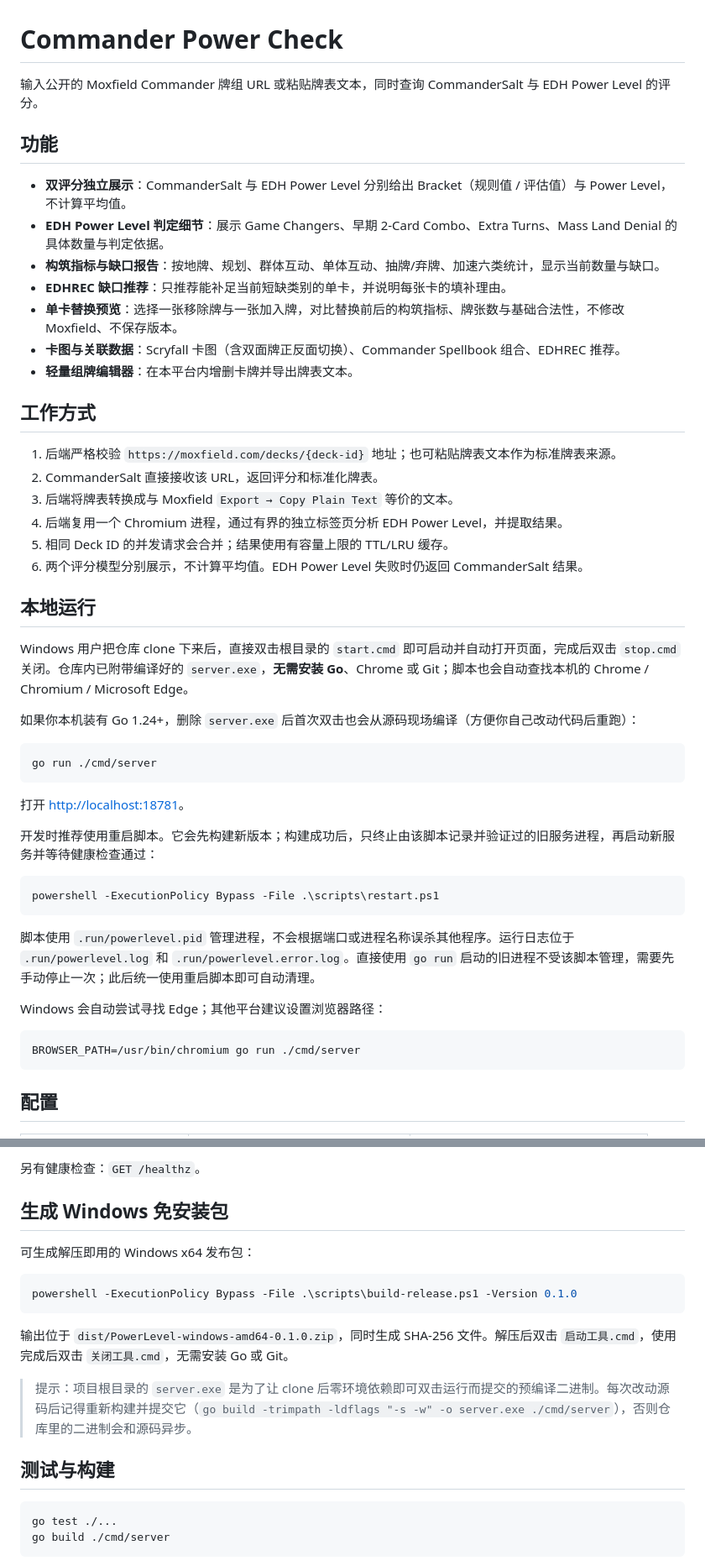
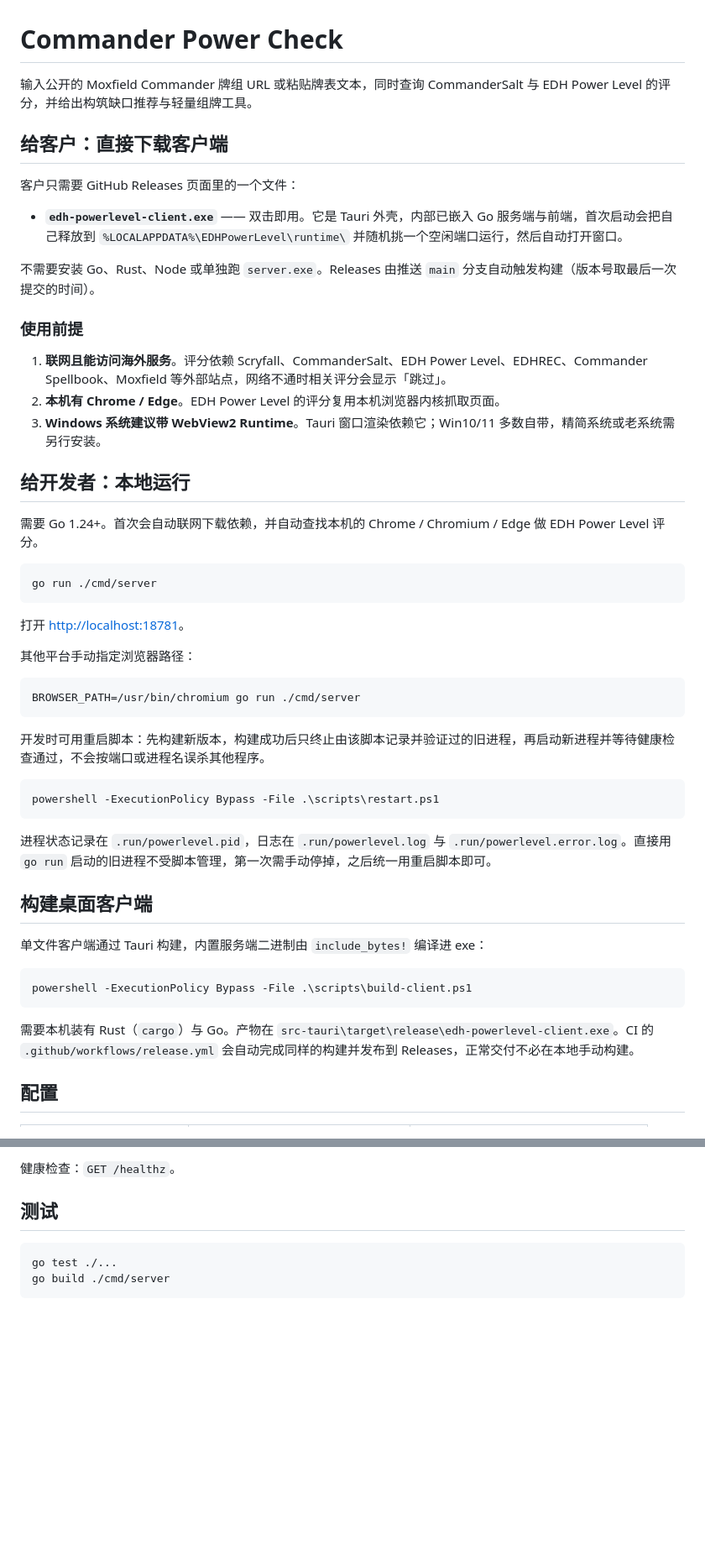
Before and after one commit to 46135621/edh-testing-tool, a Markdown page: README.md, 2 parts joined by grey strips. Shown at 84% size. GitHub-like rendering; blank space fills up the shorter version.

Commit message:
精简 README：突出单文件客户端交付方式，删除已废弃的旧发布流程

````diff
--- a/README.md
+++ b/README.md
@@ -1,31 +1,24 @@
 # Commander Power Check
 
-输入公开的 Moxfield Commander 牌组 URL 或粘贴牌表文本，同时查询 CommanderSalt 与 EDH Power Level 的评分。
+输入公开的 Moxfield Commander 牌组 URL 或粘贴牌表文本，同时查询 CommanderSalt 与 EDH Power Level 的评分，并给出构筑缺口推荐与轻量组牌工具。
 
-## 功能
+## 给客户：直接下载客户端
 
-- **双评分独立展示**：CommanderSalt 与 EDH Power Level 分别给出 Bracket（规则值 / 评估值）与 Power Level，不计算平均值。
-- **EDH Power Level 判定细节**：展示 Game Changers、早期 2-Card Combo、Extra Turns、Mass Land Denial 的具体数量与判定依据。
-- **构筑指标与缺口报告**：按地牌、规划、群体互动、单体互动、抽牌/弃牌、加速六类统计，显示当前数量与缺口。
-- **EDHREC 缺口推荐**：只推荐能补足当前短缺类别的单卡，并说明每张卡的填补理由。
-- **单卡替换预览**：选择一张移除牌与一张加入牌，对比替换前后的构筑指标、牌张数与基础合法性，不修改 Moxfield、不保存版本。
-- **卡图与关联数据**：Scryfall 卡图（含双面牌正反面切换）、Commander Spellbook 组合、EDHREC 推荐。
-- **轻量组牌编辑器**：在本平台内增删卡牌并导出牌表文本。
+客户只需要 GitHub Releases 页面里的一个文件：
 
-## 工作方式
+- **`edh-powerlevel-client.exe`** —— 双击即用。它是 Tauri 外壳，内部已嵌入 Go 服务端与前端，首次启动会把自己释放到 `%LOCALAPPDATA%\EDHPowerLevel\runtime\` 并随机挑一个空闲端口运行，然后自动打开窗口。
 
-1. 后端严格校验 `https://moxfield.com/decks/{deck-id}` 地址；也可粘贴牌表文本作为标准牌表来源。
-2. CommanderSalt 直接接收该 URL，返回评分和标准化牌表。
-3. 后端将牌表转换成与 Moxfield `Export → Copy Plain Text` 等价的文本。
-4. 后端复用一个 Chromium 进程，通过有界的独立标签页分析 EDH Power Level，并提取结果。
-5. 相同 Deck ID 的并发请求会合并；结果使用有容量上限的 TTL/LRU 缓存。
-6. 两个评分模型分别展示，不计算平均值。EDH Power Level 失败时仍返回 CommanderSalt 结果。
+不需要安装 Go、Rust、Node 或单独跑 `server.exe`。Releases 由推送 `main` 分支自动触发构建（版本号取最后一次提交的时间）。
 
-## 本地运行
+### 使用前提
 
-Windows 用户把仓库 clone 下来后，直接双击根目录的 `start.cmd` 即可启动并自动打开页面，完成后双击 `stop.cmd` 关闭。仓库内已附带编译好的 `server.exe`，**无需安装 Go**、Chrome 或 Git；脚本也会自动查找本机的 Chrome / Chromium / Microsoft Edge。
+1. **联网且能访问海外服务**。评分依赖 Scryfall、CommanderSalt、EDH Power Level、EDHREC、Commander Spellbook、Moxfield 等外部站点，网络不通时相关评分会显示「跳过」。
+2. **本机有 Chrome / Edge**。EDH Power Level 的评分复用本机浏览器内核抓取页面。
+3. **Windows 系统建议带 WebView2 Runtime**。Tauri 窗口渲染依赖它；Win10/11 多数自带，精简系统或老系统需另行安装。
 
-如果你本机装有 Go 1.24+，删除 `server.exe` 后首次双击也会从源码现场编译（方便你自己改动代码后重跑）：
+## 给开发者：本地运行
+
+需要 Go 1.24+。首次会自动联网下载依赖，并自动查找本机的 Chrome / Chromium / Edge 做 EDH Power Level 评分。
 
 ```bash
 go run ./cmd/server
@@ -33,19 +26,29 @@ go run ./cmd/server
 
 打开 <http://localhost:18781>。
 
-开发时推荐使用重启脚本。它会先构建新版本；构建成功后，只终止由该脚本记录并验证过的旧服务进程，再启动新服务并等待健康检查通过：
+其他平台手动指定浏览器路径：
+
+```bash
+BROWSER_PATH=/usr/bin/chromium go run ./cmd/server
+```
+
+开发时可用重启脚本：先构建新版本，构建成功后只终止由该脚本记录并验证过的旧进程，再启动新进程并等待健康检查通过，不会按端口或进程名误杀其他程序。
 
 ```powershell
 powershell -ExecutionPolicy Bypass -File .\scripts\restart.ps1
 ```
 
-脚本使用 `.run/powerlevel.pid` 管理进程，不会根据端口或进程名称误杀其他程序。运行日志位于 `.run/powerlevel.log` 和 `.run/powerlevel.error.log`。直接使用 `go run` 启动的旧进程不受该脚本管理，需要先手动停止一次；此后统一使用重启脚本即可自动清理。
+进程状态记录在 `.run/powerlevel.pid`，日志在 `.run/powerlevel.log` 与 `.run/powerlevel.error.log`。直接用 `go run` 启动的旧进程不受脚本管理，第一次需手动停掉，之后统一用重启脚本即可。
 
-Windows 会自动尝试寻找 Edge；其他平台建议设置浏览器路径：
+## 构建桌面客户端
 
-```bash
-BROWSER_PATH=/usr/bin/chromium go run ./cmd/server
+单文件客户端通过 Tauri 构建，内置服务端二进制由 `include_bytes!` 编译进 exe：
+
+```powershell
+powershell -ExecutionPolicy Bypass -File .\scripts\build-client.ps1
 ```
+
+需要本机装有 Rust（`cargo`）与 Go。产物在 `src-tauri\target\release\edh-powerlevel-client.exe`。CI 的 `.github/workflows/release.yml` 会自动完成同样的构建并发布到 Releases，正常交付不必在本地手动构建。
 
 ## 配置
 
@@ -73,20 +76,8 @@ Content-Type: application/json
 ```
 
-另有健康检查：`GET /healthz`。
+健康检查：`GET /healthz`。
 
-## 生成 Windows 免安装包
-
-可生成解压即用的 Windows x64 发布包：
-
-```powershell
-powershell -ExecutionPolicy Bypass -File .\scripts\build-release.ps1 -Version 0.1.0
-```
-
-输出位于 `dist/PowerLevel-windows-amd64-0.1.0.zip`，同时生成 SHA-256 文件。解压后双击 `启动工具.cmd`，使用完成后双击 `关闭工具.cmd`，无需安装 Go 或 Git。
-
-> 提示：项目根目录的 `server.exe` 是为了让 clone 后零环境依赖即可双击运行而提交的预编译二进制。每次改动源码后记得重新构建并提交它（`go build -trimpath -ldflags "-s -w" -o server.exe ./cmd/server`），否则仓库里的二进制会和源码异步。
-
-## 测试与构建
+## 测试
 
 ```bash
 go test ./...
````
Also changed, not shown: other parts of README.md (+1 -1 lines).
